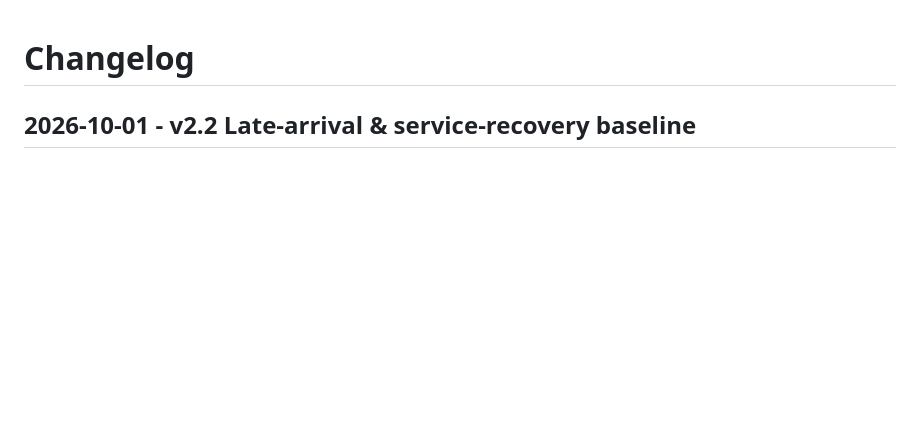
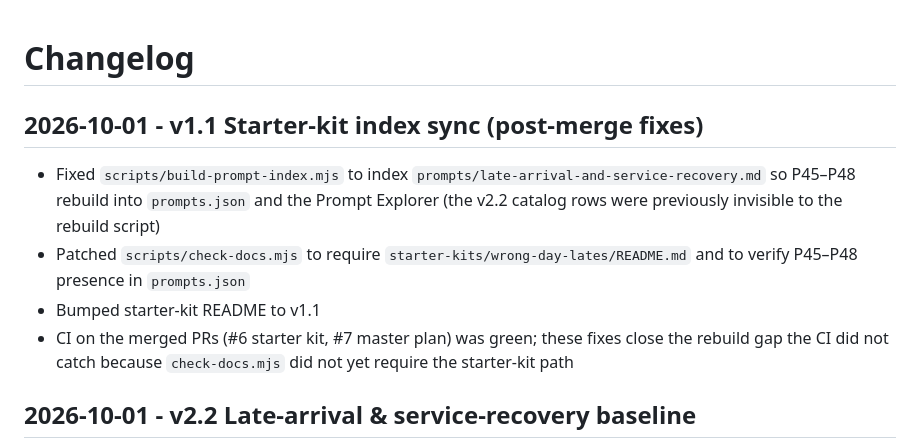
Before and after one commit to arigatoexpress/Ops-AI-Library, a Markdown page: CHANGELOG.md, the part around the change. Drawn GitHub-style; blank space fills up the shorter version.

Commit message:
docs: changelog v1.1 starter-kit index sync

```diff
--- a/CHANGELOG.md
+++ b/CHANGELOG.md
@@ -1,4 +1,11 @@
 # Changelog
+
+## 2026-10-01 - v1.1 Starter-kit index sync (post-merge fixes)
+
+- Fixed `scripts/build-prompt-index.mjs` to index `prompts/late-arrival-and-service-recovery.md` so P45–P48 rebuild into `prompts.json` and the Prompt Explorer (the v2.2 catalog rows were previously invisible to the rebuild script)
+- Patched `scripts/check-docs.mjs` to require `starter-kits/wrong-day-lates/README.md` and to verify P45–P48 presence in `prompts.json`
+- Bumped starter-kit README to v1.1
+- CI on the merged PRs (#6 starter kit, #7 master plan) was green; these fixes close the rebuild gap the CI did not catch because `check-docs.mjs` did not yet require the starter-kit path
 
 ## 2026-10-01 - v2.2 Late-arrival & service-recovery baseline
 
```
